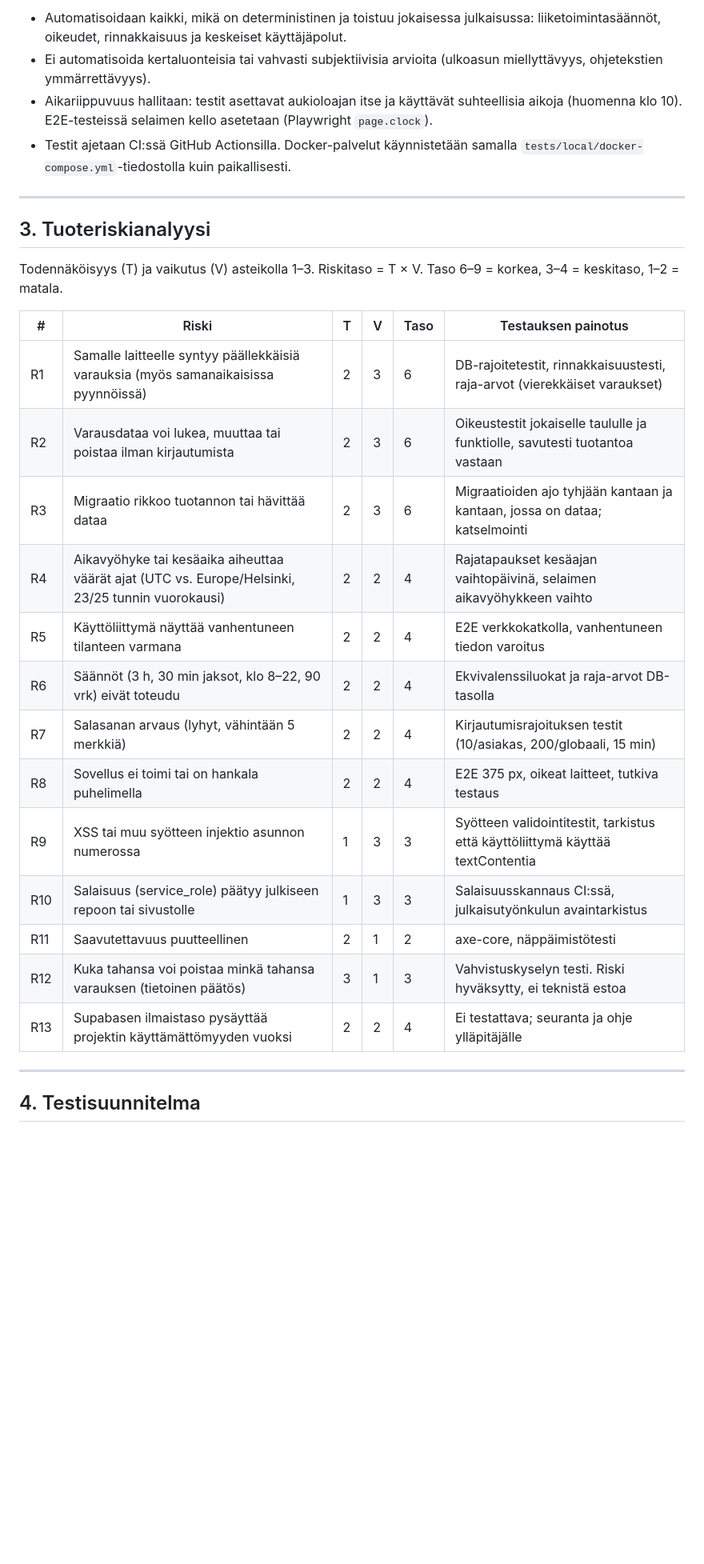
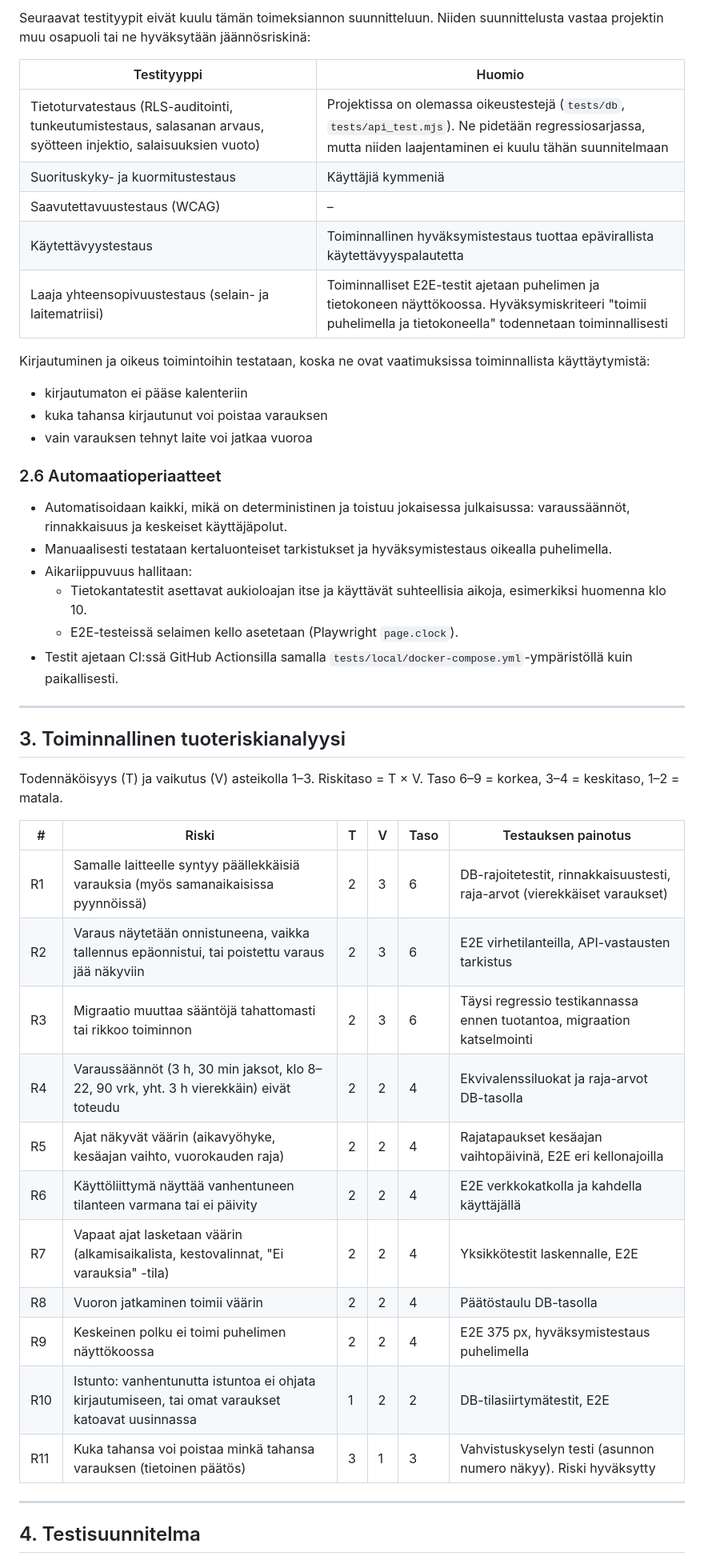
Before and after one commit to tikerola/pesutupa, a Markdown page: docs/testausstrategia.md, the part around one of its changes. Shown at 80% size. Drawn GitHub-style; blank space fills up the shorter version.

```diff
--- a/docs/testausstrategia.md
+++ b/docs/testausstrategia.md
@@ -100,30 +100,48 @@ Pääasiallinen strategia on **riskiperusteinen analyyttinen strategia** (ISTQB:
 
-- Automatisoidaan kaikki, mikä on deterministinen ja toistuu jokaisessa julkaisussa: liiketoimintasäännöt, oikeudet, rinnakkaisuus ja keskeiset käyttäjäpolut.
-- Ei automatisoida kertaluonteisia tai vahvasti subjektiivisia arvioita (ulkoasun miellyttävyys, ohjetekstien ymmärrettävyys).
-- Aikariippuvuus hallitaan: testit asettavat aukioloajan itse ja käyttävät suhteellisia aikoja (huomenna klo 10). E2E-testeissä selaimen kello asetetaan (Playwright `page.clock`).
-- Testit ajetaan CI:ssä GitHub Actionsilla. Docker-palvelut käynnistetään samalla `tests/local/docker-compose.yml`-tiedostolla kuin paikallisesti.
+Seuraavat testityypit eivät kuulu tämän toimeksiannon suunnitteluun. Niiden suunnittelusta vastaa projektin muu osapuoli tai ne hyväksytään jäännösriskinä:
+
+| Testityyppi | Huomio |
+|---|---|
+| Tietoturvatestaus (RLS-auditointi, tunkeutumistestaus, salasanan arvaus, syötteen injektio, salaisuuksien vuoto) | Projektissa on olemassa oikeustestejä (`tests/db`, `tests/api_test.mjs`). Ne pidetään regressiosarjassa, mutta niiden laajentaminen ei kuulu tähän suunnitelmaan |
+| Suorituskyky- ja kuormitustestaus | Käyttäjiä kymmeniä |
+| Saavutettavuustestaus (WCAG) | – |
+| Käytettävyystestaus | Toiminnallinen hyväksymistestaus tuottaa epävirallista käytettävyyspalautetta |
+| Laaja yhteensopivuustestaus (selain- ja laitematriisi) | Toiminnalliset E2E-testit ajetaan puhelimen ja tietokoneen näyttökoossa. Hyväksymiskriteeri "toimii puhelimella ja tietokoneella" todennetaan toiminnallisesti |
+
+Kirjautuminen ja oikeus toimintoihin testataan, koska ne ovat vaatimuksissa toiminnallista käyttäytymistä:
+
+- kirjautumaton ei pääse kalenteriin
+- kuka tahansa kirjautunut voi poistaa varauksen
+- vain varauksen tehnyt laite voi jatkaa vuoroa
+
+### 2.6 Automaatioperiaatteet
+
+- Automatisoidaan kaikki, mikä on deterministinen ja toistuu jokaisessa julkaisussa: varaussäännöt, rinnakkaisuus ja keskeiset käyttäjäpolut.
+- Manuaalisesti testataan kertaluonteiset tarkistukset ja hyväksymistestaus oikealla puhelimella.
+- Aikariippuvuus hallitaan:
+  - Tietokantatestit asettavat aukioloajan itse ja käyttävät suhteellisia aikoja, esimerkiksi huomenna klo 10.
+  - E2E-testeissä selaimen kello asetetaan (Playwright `page.clock`).
+- Testit ajetaan CI:ssä GitHub Actionsilla samalla `tests/local/docker-compose.yml`-ympäristöllä kuin paikallisesti.
 
 ---
 
-## 3. Tuoteriskianalyysi
+## 3. Toiminnallinen tuoteriskianalyysi
 
 Todennäköisyys (T) ja vaikutus (V) asteikolla 1–3. Riskitaso = T × V. Taso 6–9 = korkea, 3–4 = keskitaso, 1–2 = matala.
 
 | # | Riski | T | V | Taso | Testauksen painotus |
 |---|---|---|---|---|---|
 | R1 | Samalle laitteelle syntyy päällekkäisiä varauksia (myös samanaikaisissa pyynnöissä) | 2 | 3 | 6 | DB-rajoitetestit, rinnakkaisuustesti, raja-arvot (vierekkäiset varaukset) |
-| R2 | Varausdataa voi lukea, muuttaa tai poistaa ilman kirjautumista | 2 | 3 | 6 | Oikeustestit jokaiselle taululle ja funktiolle, savutesti tuotantoa vastaan |
-| R3 | Migraatio rikkoo tuotannon tai hävittää dataa | 2 | 3 | 6 | Migraatioiden ajo tyhjään kantaan ja kantaan, jossa on dataa; katselmointi |
-| R4 | Aikavyöhyke tai kesäaika aiheuttaa väärät ajat (UTC vs. Europe/Helsinki, 23/25 tunnin vuorokausi) | 2 | 2 | 4 | Rajatapaukset kesäajan vaihtopäivinä, selaimen aikavyöhykkeen vaihto |
-| R5 | Käyttöliittymä näyttää vanhentuneen tilanteen varmana | 2 | 2 | 4 | E2E verkkokatkolla, vanhentuneen tiedon varoitus |
-| R6 | Säännöt (3 h, 30 min jaksot, klo 8–22, 90 vrk) eivät toteudu | 2 | 2 | 4 | Ekvivalenssiluokat ja raja-arvot DB-tasolla |
-| R7 | Salasanan arvaus (lyhyt, vähintään 5 merkkiä) | 2 | 2 | 4 | Kirjautumisrajoituksen testit (10/asiakas, 200/globaali, 15 min) |
-| R8 | Sovellus ei toimi tai on hankala puhelimella | 2 | 2 | 4 | E2E 375 px, oikeat laitteet, tutkiva testaus |
-| R9 | XSS tai muu syötteen injektio asunnon numerossa | 1 | 3 | 3 | Syötteen validointitestit, tarkistus että käyttöliittymä käyttää textContentia |
-| R10 | Salaisuus (service_role) päätyy julkiseen repoon tai sivustolle | 1 | 3 | 3 | Salaisuusskannaus CI:ssä, julkaisutyönkulun avaintarkistus |
-| R11 | Saavutettavuus puutteellinen | 2 | 1 | 2 | axe-core, näppäimistötesti |
-| R12 | Kuka tahansa voi poistaa minkä tahansa varauksen (tietoinen päätös) | 3 | 1 | 3 | Vahvistuskyselyn testi. Riski hyväksytty, ei teknistä estoa |
-| R13 | Supabasen ilmaistaso pysäyttää projektin käyttämättömyyden vuoksi | 2 | 2 | 4 | Ei testattava; seuranta ja ohje ylläpitäjälle |
+| R2 | Varaus näytetään onnistuneena, vaikka tallennus epäonnistui, tai poistettu varaus jää näkyviin | 2 | 3 | 6 | E2E virhetilanteilla, API-vastausten tarkistus |
+| R3 | Migraatio muuttaa sääntöjä tahattomasti tai rikkoo toiminnon | 2 | 3 | 6 | Täysi regressio testikannassa ennen tuotantoa, migraation katselmointi |
+| R4 | Varaussäännöt (3 h, 30 min jaksot, klo 8–22, 90 vrk, yht. 3 h vierekkäin) eivät toteudu | 2 | 2 | 4 | Ekvivalenssiluokat ja raja-arvot DB-tasolla |
+| R5 | Ajat näkyvät väärin (aikavyöhyke, kesäajan vaihto, vuorokauden raja) | 2 | 2 | 4 | Rajatapaukset kesäajan vaihtopäivinä, E2E eri kellonajoilla |
+| R6 | Käyttöliittymä näyttää vanhentuneen tilanteen varmana tai ei päivity | 2 | 2 | 4 | E2E verkkokatkolla ja kahdella käyttäjällä |
+| R7 | Vapaat ajat lasketaan väärin (alkamisaikalista, kestovalinnat, "Ei varauksia" -tila) | 2 | 2 | 4 | Yksikkötestit laskennalle, E2E |
+| R8 | Vuoron jatkaminen toimii väärin | 2 | 2 | 4 | Päätöstaulu DB-tasolla |
+| R9 | Keskeinen polku ei toimi puhelimen näyttökoossa | 2 | 2 | 4 | E2E 375 px, hyväksymistestaus puhelimella |
+| R10 | Istunto: vanhentunutta istuntoa ei ohjata kirjautumiseen, tai omat varaukset katoavat uusinnassa | 1 | 2 | 2 | DB-tilasiirtymätestit, E2E |
+| R11 | Kuka tahansa voi poistaa minkä tahansa varauksen (tietoinen päätös) | 3 | 1 | 3 | Vahvistuskyselyn testi (asunnon numero näkyy). Riski hyväksytty |
 
 ---
 
```
Also changed, not shown: other parts of docs/testausstrategia.md (+163 -137 lines).
